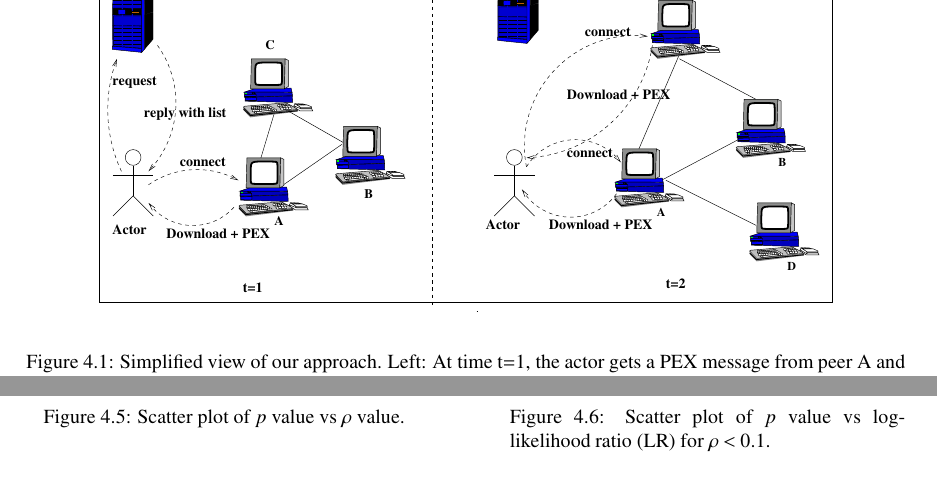
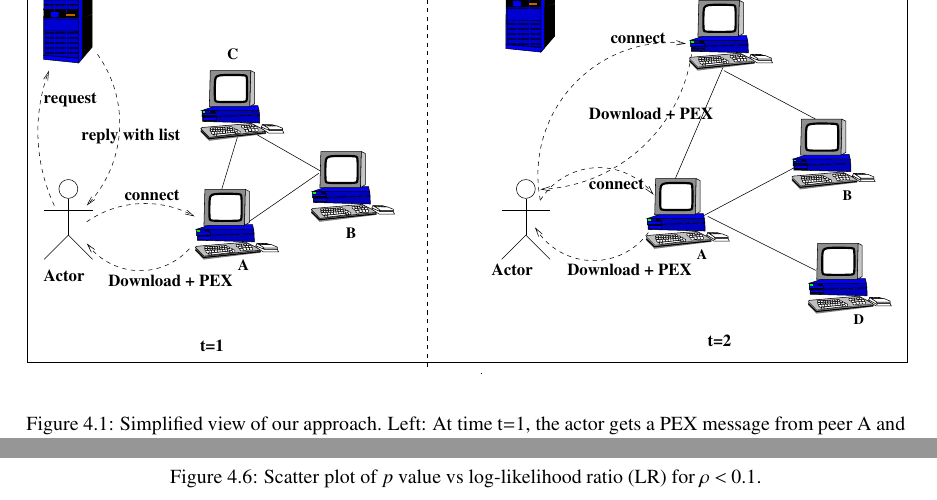
Before and after one commit to dikshie/disertasi, a LaTeX thesis (mythesis.tex, which reads ch4.tex): two parts of pages 16 and 20 of 44 before the commit and two parts of pages 16 and 21 of 45 after it, joined at a grey line, cut so that both start at the same text. The pictures show the PDF file mythesis.pdf that the author committed with the source.

Commit message:
decoupling figures first take 4.5 and 4.6

```diff
--- a/ch4.tex
+++ b/ch4.tex
@@ -24,7 +24,7 @@ Our other options inferring topologies are simulation or deploying Bittorrent no
 
 \begin{figure}[tb]
 \begin{center}
-\includegraphics[scale=0.5]{../../../papers/IEEE-P2P/tex/IEICE/jurnal/graphs/pex_2.eps}
+\includegraphics[scale=0.6]{../../../papers/IEEE-P2P/tex/IEICE/jurnal/graphs/pex_2.eps}
 \end{center}
 \caption{Simplified view of our approach. Left: At time t=1, the actor gets a PEX message from peer A and
 learns that peer A is connected to peer B and C. At t=2, the actor gets  PEX messages from peers C and A. The actor
@@ -189,7 +189,7 @@ We address these concerns next.
 
 \begin{figure}[!tb]
 \begin{center}
-\includegraphics[scale=0.8]{../../../papers/IEEE-P2P/tex/IEICE/jurnal/graphs/new/aggregate-p-cdf.eps}
+\includegraphics[scale=1]{../../../papers/IEEE-P2P/tex/IEICE/jurnal/graphs/new/aggregate-p-cdf.eps}
 \end{center}
 \caption{CDF plot of $p$ value of K-S statistics.}
 %It shows that across our entire set of Bittorrent snapshots, around $45\%$ of the time a power-law distribution is not a good fit for the data.
@@ -197,34 +197,24 @@ We address these concerns next.
 \label{fig:cdf-p}
 \end{figure}
 
-\begin{figure*}[!tb]
-\centering
-\begin{minipage}[b]{.45\linewidth}
-\centering
-\includegraphics[width=2.6in]{../../../papers/IEEE-P2P/tex/IEICE/jurnal/graphs/new/gabung-korelasi-p-rho.eps}
-\end{minipage}%
-\hfill%
-\begin{minipage}[b]{.45\linewidth}
-\centering
-\centering
-\includegraphics[width=2.6in]{../../../papers/IEEE-P2P/tex/IEICE/jurnal/graphs/new/gabung-korelasi-p-rho-4region.eps}
-\end{minipage}\\[-7pt]
-\begin{minipage}[t]{.45\linewidth}
+
+
+\begin{figure}[!tb]
+\begin{center}
+\includegraphics[scale=1]{../../../papers/IEEE-P2P/tex/IEICE/jurnal/graphs/new/gabung-korelasi-p-rho.eps}
+\end{center}
 \caption{Scatter plot of $p$ value vs $\rho$ value.}
-%Points in area 1 ($\rho$ value $<0.1$ and $p$ value $>0$) are the samples where a power-law with exponential cut-off is a more plausible model than a power-law. In area 3, a pure power-law may be more plausible than power-law with exponential cut-off, while in area 2 the results are ambiguous.}
 \label{fig:scatter-pvalue-vs-rho}
-\end{minipage}%
-\hfill%
-\begin{minipage}[t]{.45\linewidth}
+\end{figure}
+
+\begin{figure}[!tb]
+\begin{center}
+\includegraphics[scale=1]{../../../papers/IEEE-P2P/tex/IEICE/jurnal/graphs/new/gabung-korelasi-p-rho-4region.eps}
+\end{center}
 \caption{Scatter plot of $p$ value vs log-likelihood ratio (LR) for $\rho < 0.1$.}
-         %In this figure we define area 1: $LR>0$ and $p$ value $<0.1$, area 2: $LR>0$
-         %and $p$ value $>0.1$, area 3: $LR<0$ and $p$ value $<0.1$, area 4: $LR<0$ and $p$
-         %value $>0.1$. There are no points in area 1 and area 2, meaning that the power-law
-         %model is not a better model for all data; instead $42\%$ of the points lie in area 3
-         %and $58\%$ of the points lie in area 4.}
 \label{fig:scatter-pvalue-vs-lr-for-rho-le-01}
-\end{minipage}%
-\end{figure*}
+\end{figure}
+
 
 \subsection{Alternative Distributions}
 Even if we have estimated the power-law parameter properly and the fit is decent, it does not mean the power-law model is good.
```
Also changed, not shown: story.txt (+2 -2 lines), mythesis.pdf, ch4.tex (16 more changed lines), 5 other files.
